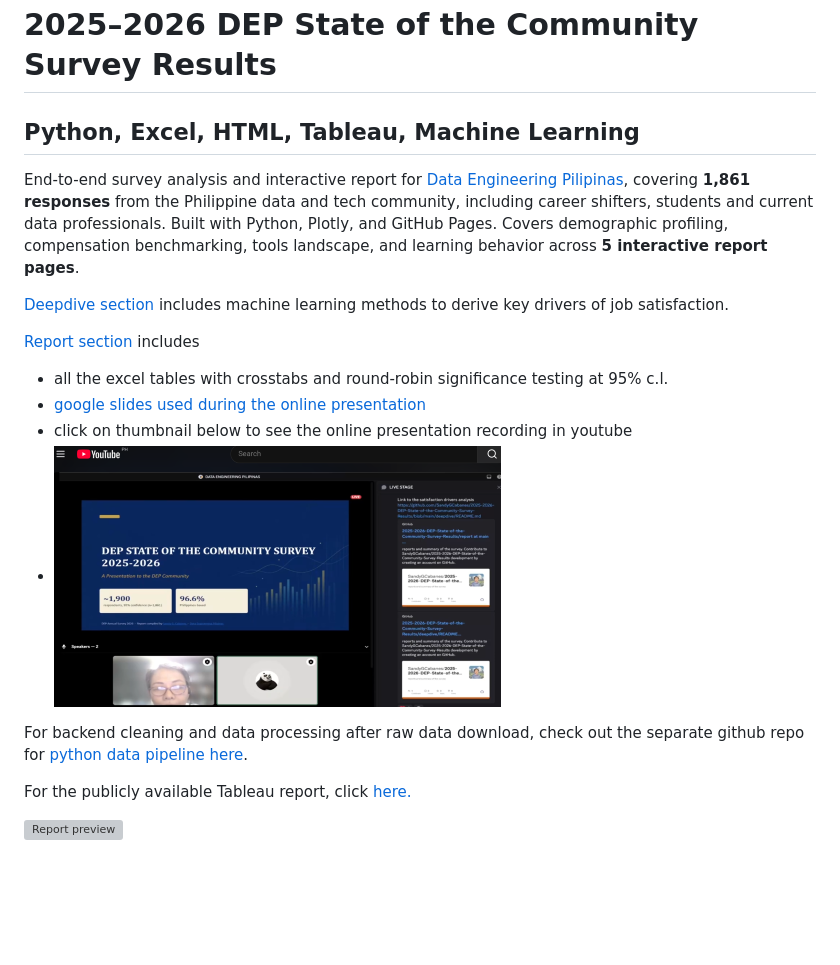
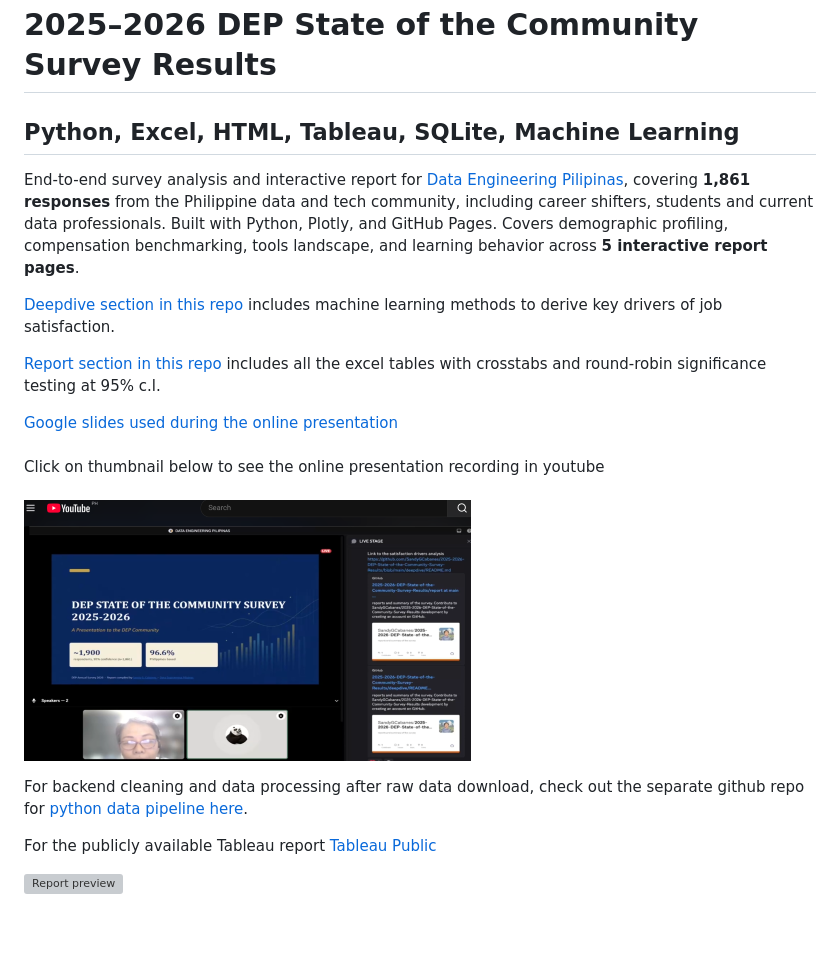
Before and after one commit to SandyGCabanes/2025-2026-DEP-State-of-the-Community-Survey-Results, a Markdown page: README.md, the part around the change. GitHub-like rendering; blank space fills up the shorter version; grey boxes are pictures that could not be loaded.

Commit message:
Modify README to include SQLite and section updates
Updated the README to reflect changes in tools and sections.

```diff
--- a/README.md
+++ b/README.md
@@ -1,21 +1,21 @@
 # 2025–2026 DEP State of the Community Survey Results
-## Python, Excel, HTML, Tableau, Machine Learning
+## Python, Excel, HTML, Tableau, SQLite, Machine Learning
 
 
 End-to-end survey analysis and interactive report for [Data Engineering Pilipinas](https://dataengineering.ph/), covering **1,861 responses** from the Philippine data and tech community, including career shifters, students and current data professionals. Built with Python, Plotly, and GitHub Pages. Covers demographic profiling, compensation benchmarking, tools landscape, and learning behavior across **5 interactive report pages**.
 
-[Deepdive section](/deepdive#readme) includes machine learning methods to derive key drivers of job satisfaction.
+[Deepdive section in this repo](/deepdive#readme) includes machine learning methods to derive key drivers of job satisfaction.
 
-[Report section](/report) includes
-  - all the excel tables with crosstabs and round-robin significance testing at 95% c.l.
-  - [google slides used during the online presentation](https://docs.google.com/presentation/d/1o6-eqyHcwdATKFpuO75ukcj3XtycBx-pqI9RbshBpy4/edit?usp=drive_link)
-  - click on thumbnail below to see the online presentation recording in youtube<br>
-  - [![youtube recording of the presentation](https://github.com/SandyGCabanes/2025-2026-DEP-State-of-the-Community-Survey-Results/blob/main/report/youtube_thumb%20(35pct).png)](https://youtu.be/NOr1Nt1daEY)
+[Report section in this repo](/report) includes all the excel tables with crosstabs and round-robin significance testing at 95% c.l.
+
+[Google slides used during the online presentation](https://docs.google.com/presentation/d/1o6-eqyHcwdATKFpuO75ukcj3XtycBx-pqI9RbshBpy4/edit?usp=drive_link) <br><br>
+Click on thumbnail below to see the online presentation recording in youtube<br><br>
+[![youtube recording of the presentation](https://github.com/SandyGCabanes/2025-2026-DEP-State-of-the-Community-Survey-Results/blob/main/report/youtube_thumb%20(35pct).png)](https://youtu.be/NOr1Nt1daEY)
 
 
 For backend cleaning and data processing after raw data download, check out the separate github repo for [python data pipeline here](https://github.com/SandyGCabanes/DEP-Survey-Data-Pipeline).
 
-For the publicly available Tableau report, click [here.](https://public.tableau.com/views/DEPSurvey2026/OURWORK)
+For the publicly available Tableau report  [Tableau Public](https://public.tableau.com/views/DEPSurvey2026/OURWORK)
 
 ![Report preview](https://github.com/SandyGCabanes/2025-2026-DEP-State-of-the-Community-Survey-Results/blob/main/tableau/tableau2025.gif)
 
```
